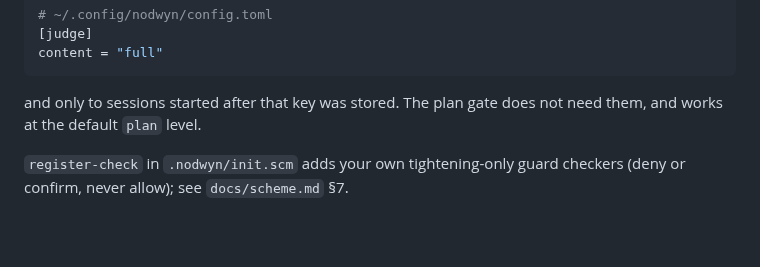
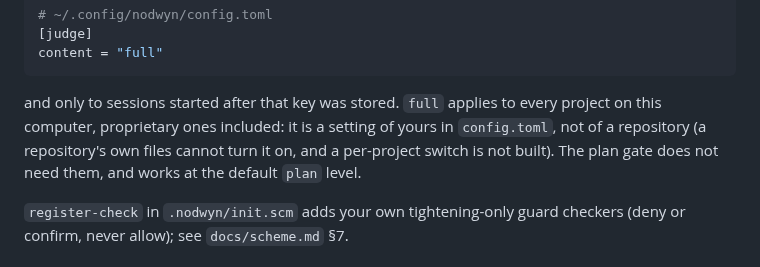
Before and after one commit to fclaude/nodwyn, a Markdown page: docs/manual.md, the part around the change. Drawn GitHub-style; blank space fills up the shorter version.

````diff
--- a/docs/manual.md
+++ b/docs/manual.md
@@ -1043,7 +1043,10 @@ tools are offered only at the level that lets content leave:
 content = "full"
 ```
 
-and only to sessions started after that key was stored. The plan gate
+and only to sessions started after that key was stored. `full` applies to
+every project on this computer, proprietary ones included: it is a setting of
+yours in `config.toml`, not of a repository (a repository's own files cannot
+turn it on, and a per-project switch is not built). The plan gate
 does not need them, and works at the default `plan` level.
 
 `register-check` in `.nodwyn/init.scm` adds your own tightening-only guard
````
Also changed, not shown: SPEC.md (+1 -1 lines), docs/adr/0019-jev-sees-content-never-secrets.md (+23 -3 lines).
